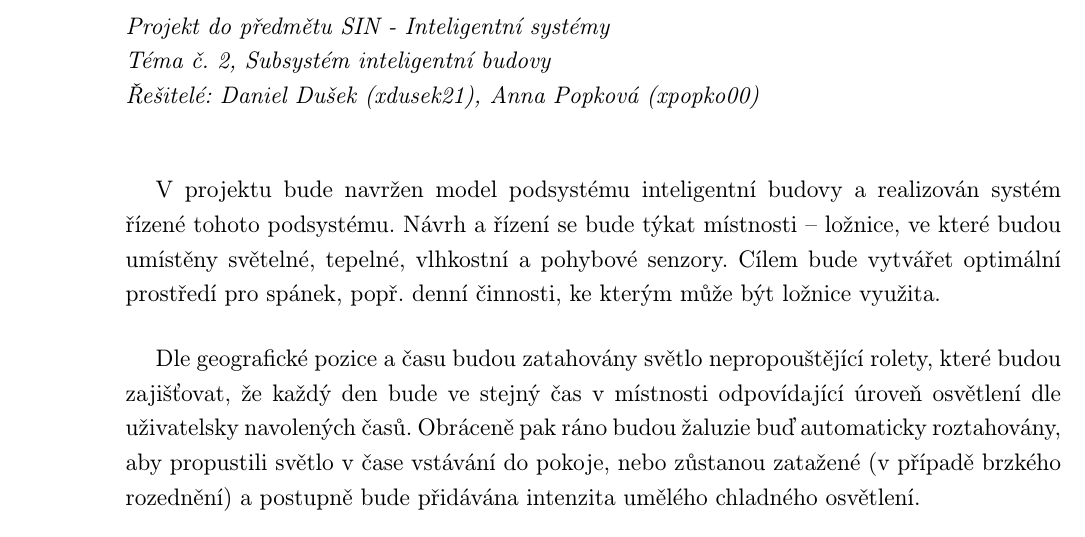
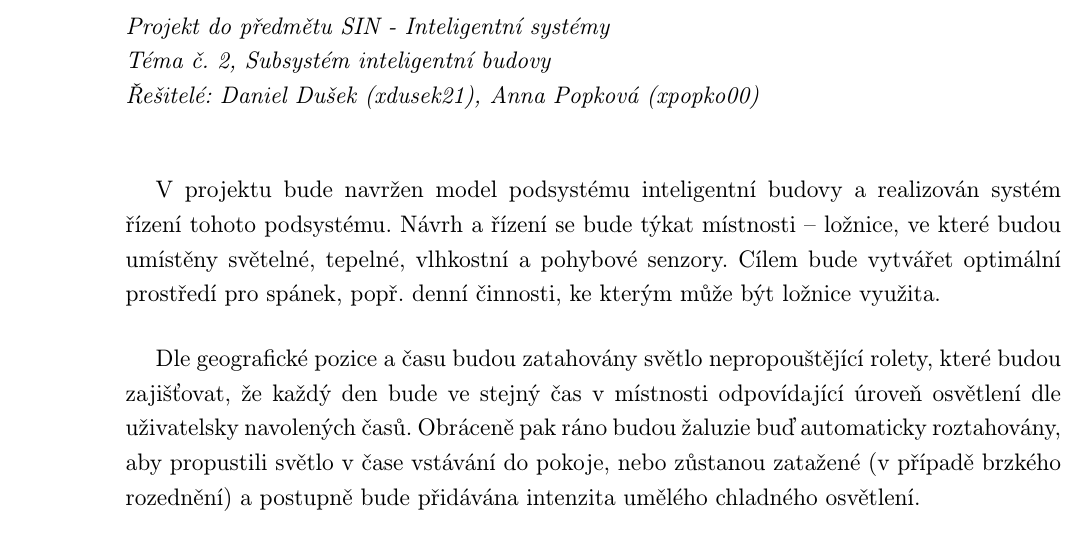
Before and after one commit to dusekdan/2017-SIN-Project-Intelligent-Building, a LaTeX document (01_Abstract/2-xdusek21-xpopko00-50-50.tex): part of the page, cut so that both start at the same text. Compiled offline with pdfLaTeX.

Commit message:
Fixed - Typo in abstract's first paragraph

```diff
--- a/01_Abstract/2-xdusek21-xpopko00-50-50.tex
+++ b/01_Abstract/2-xdusek21-xpopko00-50-50.tex
@@ -32,7 +32,7 @@
 	\setlength{\parskip}{15pt}
 	\renewcommand{\baselinestretch}{1.5}
 	\vspace*{15pt}
-	V projektu bude navržen model podsystému inteligentní budovy a realizován systém řízené tohoto podsystému. Návrh a řízení se bude týkat místnosti -- ložnice, ve které budou umístěny světelné, tepelné, vlhkostní a pohybové senzory. Cílem bude vytvářet optimální prostředí pro spánek, popř. denní činnosti, ke kterým může být ložnice využita.
+	V projektu bude navržen model podsystému inteligentní budovy a realizován systém řízení tohoto podsystému. Návrh a řízení se bude týkat místnosti -- ložnice, ve které budou umístěny světelné, tepelné, vlhkostní a pohybové senzory. Cílem bude vytvářet optimální prostředí pro spánek, popř. denní činnosti, ke kterým může být ložnice využita.
 
 	Dle geografické pozice a času budou zatahovány světlo nepropouštějící rolety, které budou zajišťovat, že každý den bude ve stejný čas v místnosti odpovídající úroveň osvětlení dle uživatelsky navolených časů. Obráceně pak ráno budou žaluzie buď automaticky roztahovány, aby propustili světlo v čase vstávání do pokoje, nebo zůstanou zatažené (v případě brzkého rozednění) a postupně bude přidávána intenzita umělého chladného osvětlení.
 
```
Also changed, not shown: 01_Abstract/2-xdusek21-xpopko00-50-50.pdf.
